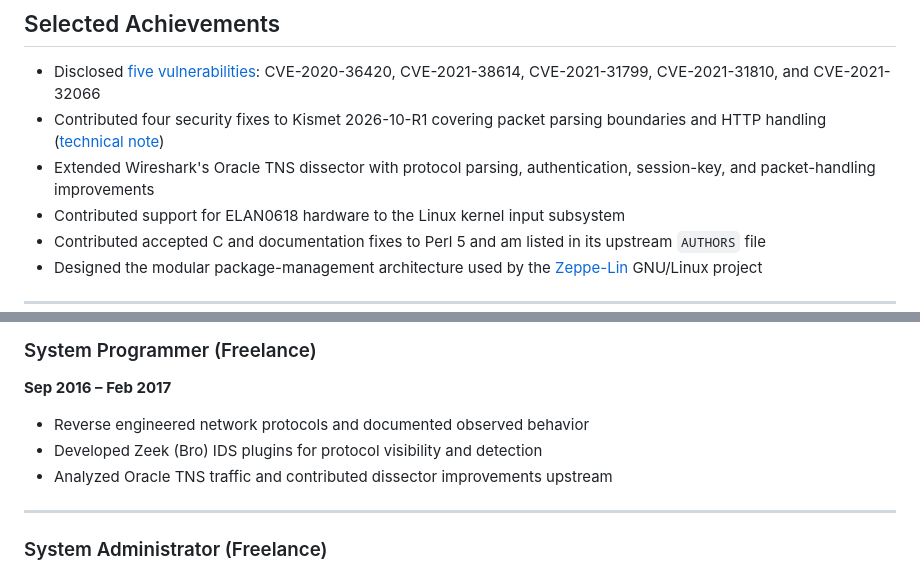
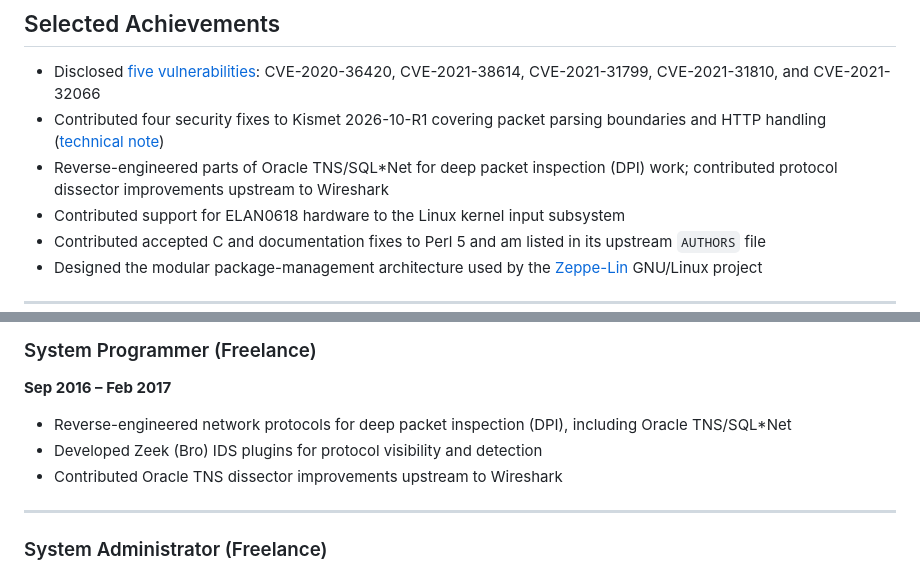
Before and after one commit to sighook/sighook.github.io, a Markdown page: src/cv.md, 2 parts joined by grey strips. Rendered like a GitHub page.

```diff
--- a/src/cv.md
+++ b/src/cv.md
@@ -49,8 +49,9 @@ validation, remediation, and security tooling.
 - Contributed four security fixes to Kismet 2026-10-R1 covering packet
   parsing boundaries and HTTP handling
   ([technical note](https://sighook.im/notes/kismet-2026-security-fixes.html))
-- Extended Wireshark's Oracle TNS dissector with protocol parsing,
-  authentication, session-key, and packet-handling improvements
+- Reverse-engineered parts of Oracle TNS/SQL\*Net for deep packet
+  inspection (DPI) work; contributed protocol dissector improvements
+  upstream to Wireshark
 - Contributed support for ELAN0618 hardware to the Linux kernel input
   subsystem
 - Contributed accepted C and documentation fixes to Perl 5 and am listed
@@ -99,10 +100,10 @@ validation, remediation, and security tooling.
 ### System Programmer (Freelance)
 **Sep 2016 – Feb 2017**
 
-- Reverse engineered network protocols and documented observed behavior
+- Reverse-engineered network protocols for deep packet inspection (DPI),
+  including Oracle TNS/SQL\*Net
 - Developed Zeek (Bro) IDS plugins for protocol visibility and detection
-- Analyzed Oracle TNS traffic and contributed dissector improvements
-  upstream
+- Contributed Oracle TNS dissector improvements upstream to Wireshark
 
 ---
 
```
Also changed, not shown: src/research.md (+6 -3 lines).
